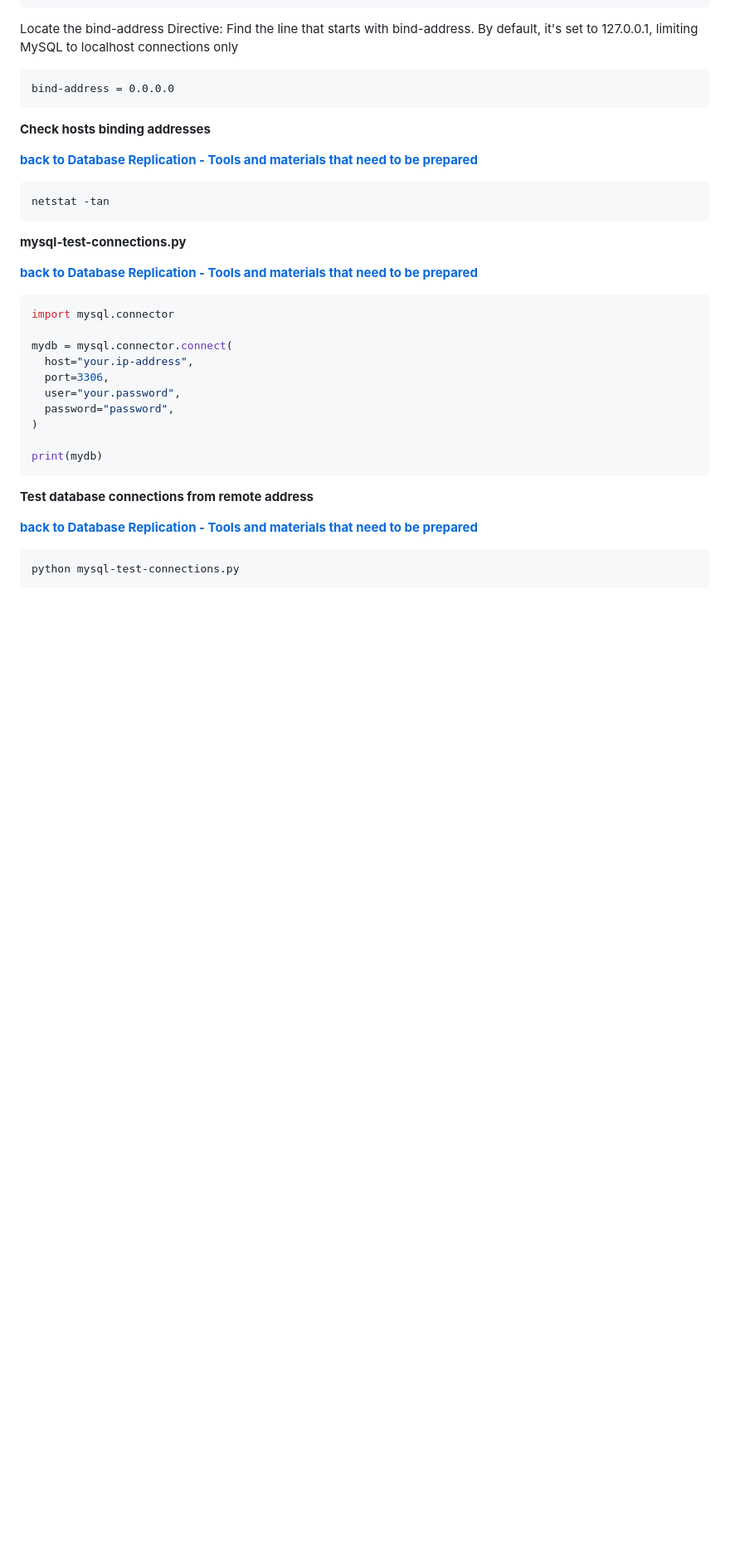
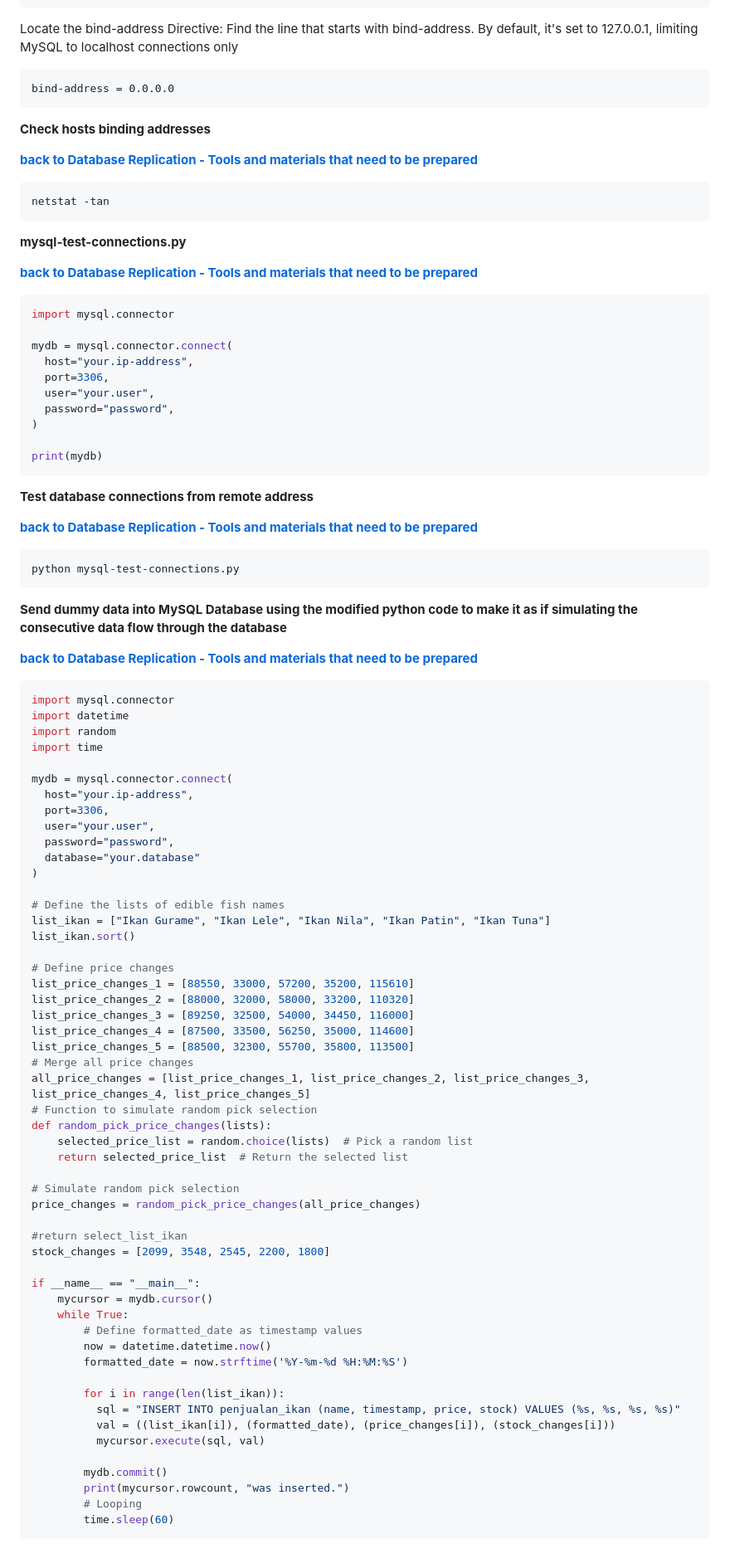
Before and after one commit to setiyadi-ben/Linux-Engineer-Applied-Practice, a Markdown page: Database-Replication-Simulation/terminal-command.md, the part around one of its changes. Shown at 83% size. GitHub-like rendering; blank space fills up the shorter version.

```diff
--- a/Database-Replication-Simulation/terminal-command.md
+++ b/Database-Replication-Simulation/terminal-command.md
@@ -89,7 +94,7 @@ import mysql.connector
 mydb = mysql.connector.connect(
   host="your.ip-address",
   port=3306,
-  user="your.password",
+  user="your.user",
   password="password",
 )
 
@@ -102,3 +107,61 @@ print(mydb)
 ~~~python
 python mysql-test-connections.py
 ~~~
+
+**Send dummy data into MySQL Database using the modified python code to make it as if simulating the consecutive data flow through the database**
+
+[**back to Database Replication - Tools and materials that need to be prepared**](/Database-Replication-Simulation/readme.md)
+~~~python
+import mysql.connector
+import datetime
+import random
+import time
+
+mydb = mysql.connector.connect(
+  host="your.ip-address",
+  port=3306,
+  user="your.user",
+  password="password",
+  database="your.database"
+)
+
+# Define the lists of edible fish names
+list_ikan = ["Ikan Gurame", "Ikan Lele", "Ikan Nila", "Ikan Patin", "Ikan Tuna"]
+list_ikan.sort()
+
+# Define price changes
+list_price_changes_1 = [88550, 33000, 57200, 35200, 115610]
+list_price_changes_2 = [88000, 32000, 58000, 33200, 110320]
+list_price_changes_3 = [89250, 32500, 54000, 34450, 116000]
+list_price_changes_4 = [87500, 33500, 56250, 35000, 114600]
+list_price_changes_5 = [88500, 32300, 55700, 35800, 113500]
+# Merge all price changes
+all_price_changes = [list_price_changes_1, list_price_changes_2, list_price_changes_3, list_price_changes_4, list_price_changes_5]
+# Function to simulate random pick selection
+def random_pick_price_changes(lists):
+    selected_price_list = random.choice(lists)  # Pick a random list
+    return selected_price_list  # Return the selected list
+
+# Simulate random pick selection
+price_changes = random_pick_price_changes(all_price_changes)
+
+#return select_list_ikan
+stock_changes = [2099, 3548, 2545, 2200, 1800]
+
+if __name__ == "__main__":
+    mycursor = mydb.cursor()
+    while True:
+        # Define formatted_date as timestamp values
+        now = datetime.datetime.now()
+        formatted_date = now.strftime('%Y-%m-%d %H:%M:%S')
+
+        for i in range(len(list_ikan)):
+          sql = "INSERT INTO penjualan_ikan (name, timestamp, price, stock) VALUES (%s, %s, %s, %s)"
+          val = ((list_ikan[i]), (formatted_date), (price_changes[i]), (stock_changes[i]))
+          mycursor.execute(sql, val)
+
+        mydb.commit()
+        print(mycursor.rowcount, "was inserted.")
+        # Looping
+        time.sleep(60)
+~~~
```
Also changed, not shown: other parts of Database-Replication-Simulation/terminal-command.md (+5 -0 lines), Database-Replication-Simulation/readme.md (+6 -1 lines), README.md (+1 -1 lines), image-files/creating-mysqltable-phpmyadmin-1.png, image-files/mysql-insert-py-1.png (added), image-files/mysql-insert-py-2.png (added), 1 other file.
